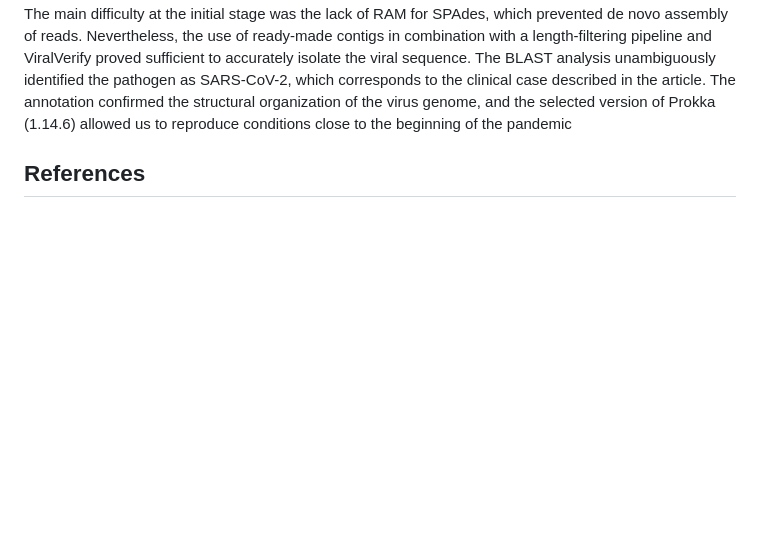
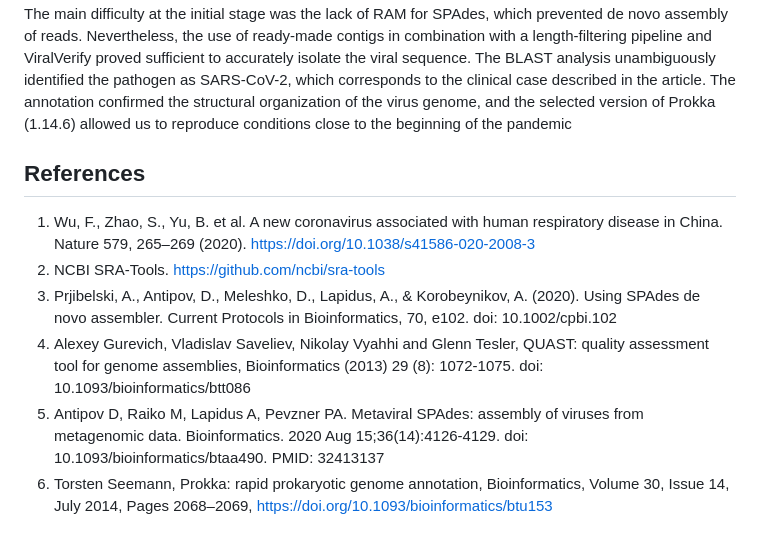
Before and after one commit to noonecanhearyou/analysis-of-genomic-and-transcriptomic-data-itmo-2026, a Markdown page: task_1/readme.md, the part around the change. Rendered like a GitHub page; blank space fills up the shorter version.

```diff
--- a/task_1/readme.md
+++ b/task_1/readme.md
@@ -82,3 +82,9 @@ prokka --cpus ${GALAXY_SLOTS:-8} --quiet --outdir outdir --prefix prokka --incre
 ## Discussion
 The main difficulty at the initial stage was the lack of RAM for SPAdes, which prevented de novo assembly of reads. Nevertheless, the use of ready-made contigs in combination with a length-filtering pipeline and ViralVerify proved sufficient to accurately isolate the viral sequence. The BLAST analysis unambiguously identified the pathogen as SARS-CoV-2, which corresponds to the clinical case described in the article. The annotation confirmed the structural organization of the virus genome, and the selected version of Prokka (1.14.6) allowed us to reproduce conditions close to the beginning of the pandemic
 ## References
+1. Wu, F., Zhao, S., Yu, B. et al. A new coronavirus associated with human respiratory disease in China. Nature 579, 265–269 (2020). https://doi.org/10.1038/s41586-020-2008-3
+2. NCBI SRA-Tools. https://github.com/ncbi/sra-tools
+3. Prjibelski, A., Antipov, D., Meleshko, D., Lapidus, A., & Korobeynikov, A. (2020). Using SPAdes de novo assembler. Current Protocols in Bioinformatics, 70, e102. doi: 10.1002/cpbi.102
+4. Alexey Gurevich, Vladislav Saveliev, Nikolay Vyahhi and Glenn Tesler, QUAST: quality assessment tool for genome assemblies, Bioinformatics (2013) 29 (8): 1072-1075. doi: 10.1093/bioinformatics/btt086
+5. Antipov D, Raiko M, Lapidus A, Pevzner PA. Metaviral SPAdes: assembly of viruses from metagenomic data. Bioinformatics. 2020 Aug 15;36(14):4126-4129. doi: 10.1093/bioinformatics/btaa490. PMID: 32413137
+6. Torsten Seemann, Prokka: rapid prokaryotic genome annotation, Bioinformatics, Volume 30, Issue 14, July 2014, Pages 2068–2069, https://doi.org/10.1093/bioinformatics/btu153
```
